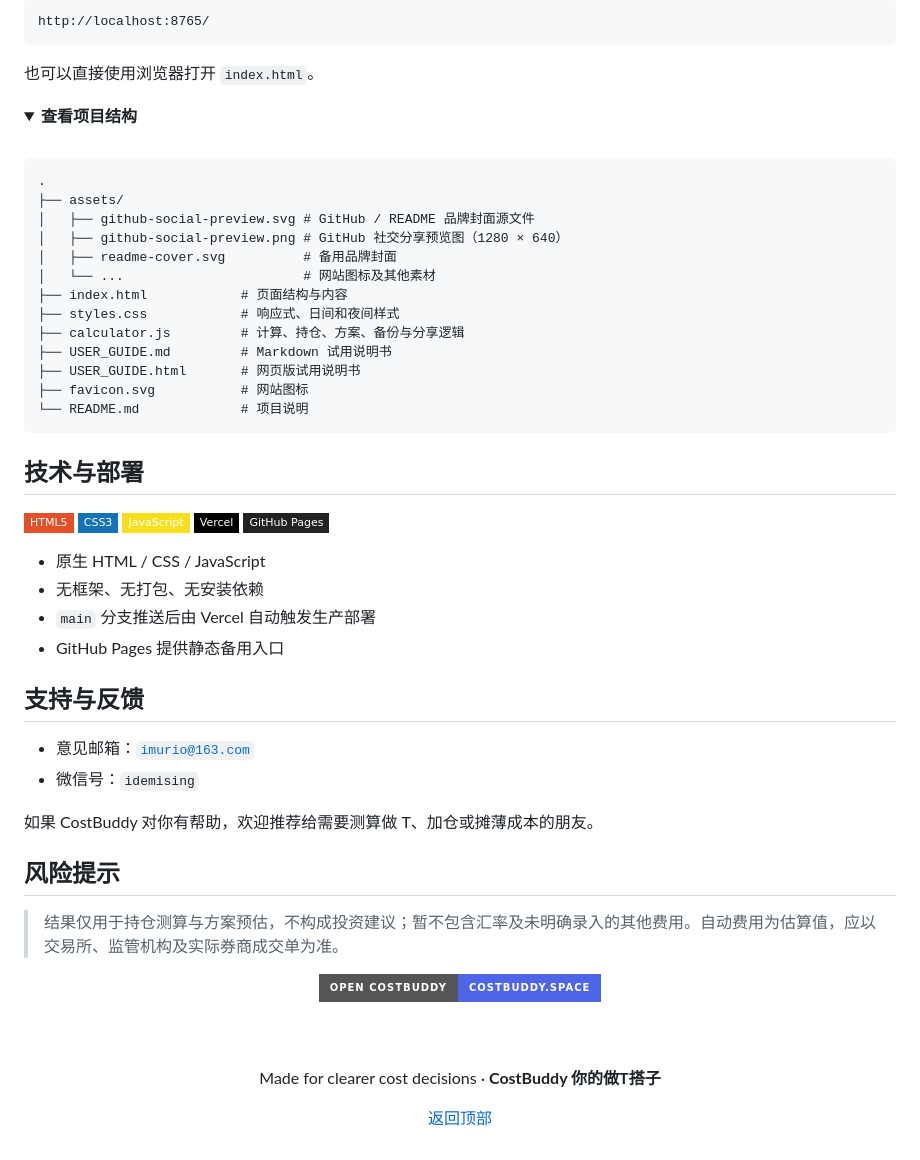
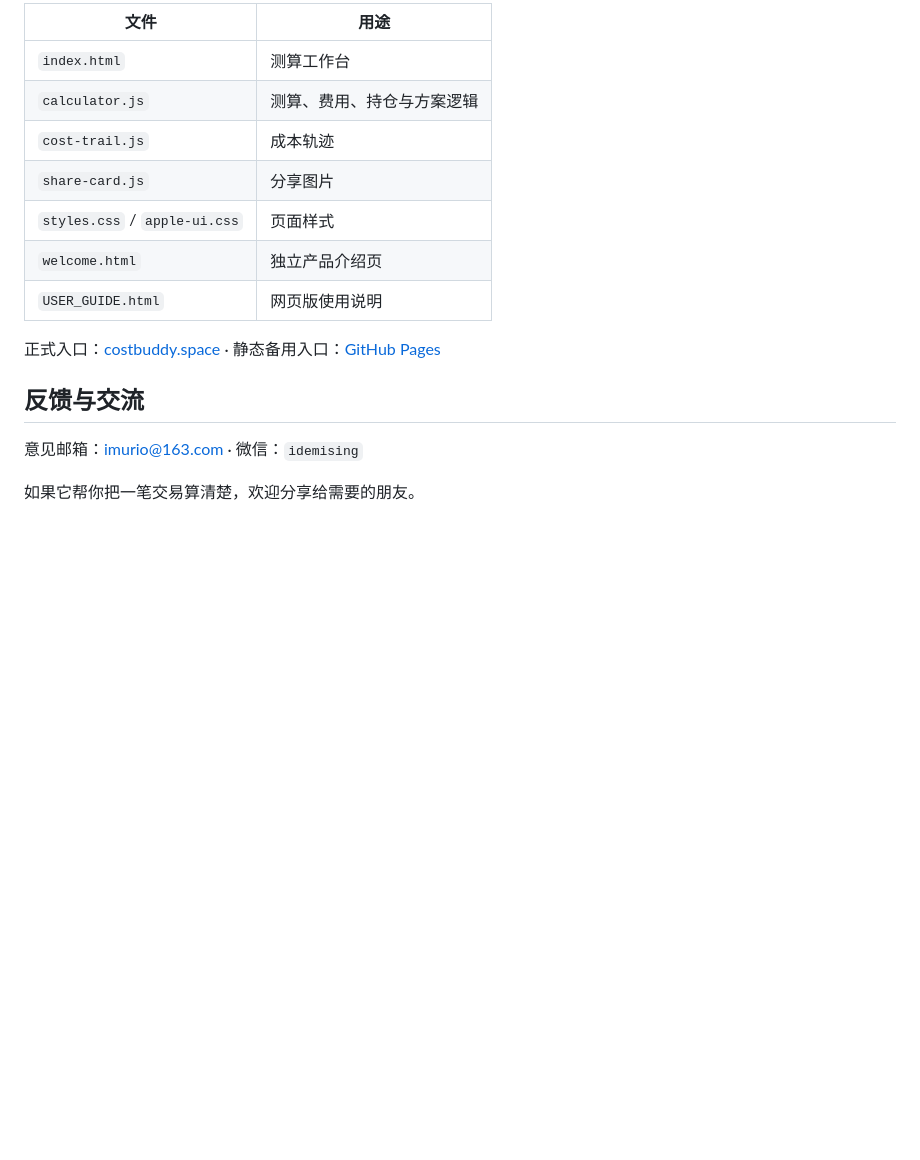
Before and after one commit to ajinggo/costbuddy, a Markdown page: README.md, the part around one of its changes. Rendered like a GitHub page; folded sections open; badges without logos; blank space fills up the shorter version.

````diff
--- a/README.md
+++ b/README.md
@@ -210,67 +92,20 @@ python3 -m http.server 8765
 
-```text
-http://localhost:8765/
-```
+| 文件 | 用途 |
+| --- | --- |
+| `index.html` | 测算工作台 |
+| `calculator.js` | 测算、费用、持仓与方案逻辑 |
+| `cost-trail.js` | 成本轨迹 |
+| `share-card.js` | 分享图片 |
+| `styles.css` / `apple-ui.css` | 页面样式 |
+| `welcome.html` | 独立产品介绍页 |
+| `USER_GUIDE.html` | 网页版使用说明 |
 
-也可以直接使用浏览器打开 `index.html`。
-
-<details>
-<summary><strong>查看项目结构</strong></summary>
-<br>
-
-```text
-.
-├── assets/
-│   ├── github-social-preview.svg # GitHub / README 品牌封面源文件
-│   ├── github-social-preview.png # GitHub 社交分享预览图（1280 × 640）
-│   ├── readme-cover.svg          # 备用品牌封面
-│   └── ...                       # 网站图标及其他素材
-├── index.html            # 页面结构与内容
-├── styles.css            # 响应式、日间和夜间样式
-├── calculator.js         # 计算、持仓、方案、备份与分享逻辑
-├── USER_GUIDE.md         # Markdown 试用说明书
-├── USER_GUIDE.html       # 网页版试用说明书
-├── favicon.svg           # 网站图标
-└── README.md             # 项目说明
-```
+正式入口：[costbuddy.space](https://costbuddy.space/) · 静态备用入口：[GitHub Pages](https://ajinggo.github.io/costbuddy/)
 
 </details>
 
-## 技术与部署
+## 反馈与交流
 
-<p>
-  <img alt="HTML5" src="https://img.shields.io/badge/HTML5-E34F26?style=flat-square&logo=html5&logoColor=white">
-  <img alt="CSS3" src="https://img.shields.io/badge/CSS3-1572B6?style=flat-square&logo=css3&logoColor=white">
-  <img alt="JavaScript" src="https://img.shields.io/badge/JavaScript-F7DF1E?style=flat-square&logo=javascript&logoColor=111111">
-  <img alt="Vercel" src="https://img.shields.io/badge/Vercel-000000?style=flat-square&logo=vercel&logoColor=white">
-  <img alt="GitHub Pages" src="https://img.shields.io/badge/GitHub_Pages-222222?style=flat-square&logo=github&logoColor=white">
-</p>
+意见邮箱：[imurio@163.com](mailto:imurio@163.com) · 微信：`idemising`
 
-- 原生 HTML / CSS / JavaScript
-- 无框架、无打包、无安装依赖
-- `main` 分支推送后由 Vercel 自动触发生产部署
-- GitHub Pages 提供静态备用入口
-
-## 支持与反馈
-
-- 意见邮箱：[`imurio@163.com`](mailto:imurio@163.com?subject=CostBuddy%20使用建议)
-- 微信号：`idemising`
-
-如果 CostBuddy 对你有帮助，欢迎推荐给需要测算做 T、加仓或摊薄成本的朋友。
-
-## 风险提示
-
-> 结果仅用于持仓测算与方案预估，不构成投资建议；暂不包含汇率及未明确录入的其他费用。自动费用为估算值，应以交易所、监管机构及实际券商成交单为准。
-
-<div align="center">
-
-<a href="https://costbuddy.space"><img alt="Open CostBuddy" src="https://img.shields.io/badge/Open_CostBuddy-costbuddy.space-4F65E8?style=for-the-badge&logo=googlechrome&logoColor=white"></a>
-
-<br />
-<br />
-
-Made for clearer cost decisions · **CostBuddy 你的做T搭子**
-
-[返回顶部](#costbuddy)
-
-</div>
+如果它帮你把一笔交易算清楚，欢迎分享给需要的朋友。
````
Also changed, not shown: other parts of README.md (+54 -172 lines).
